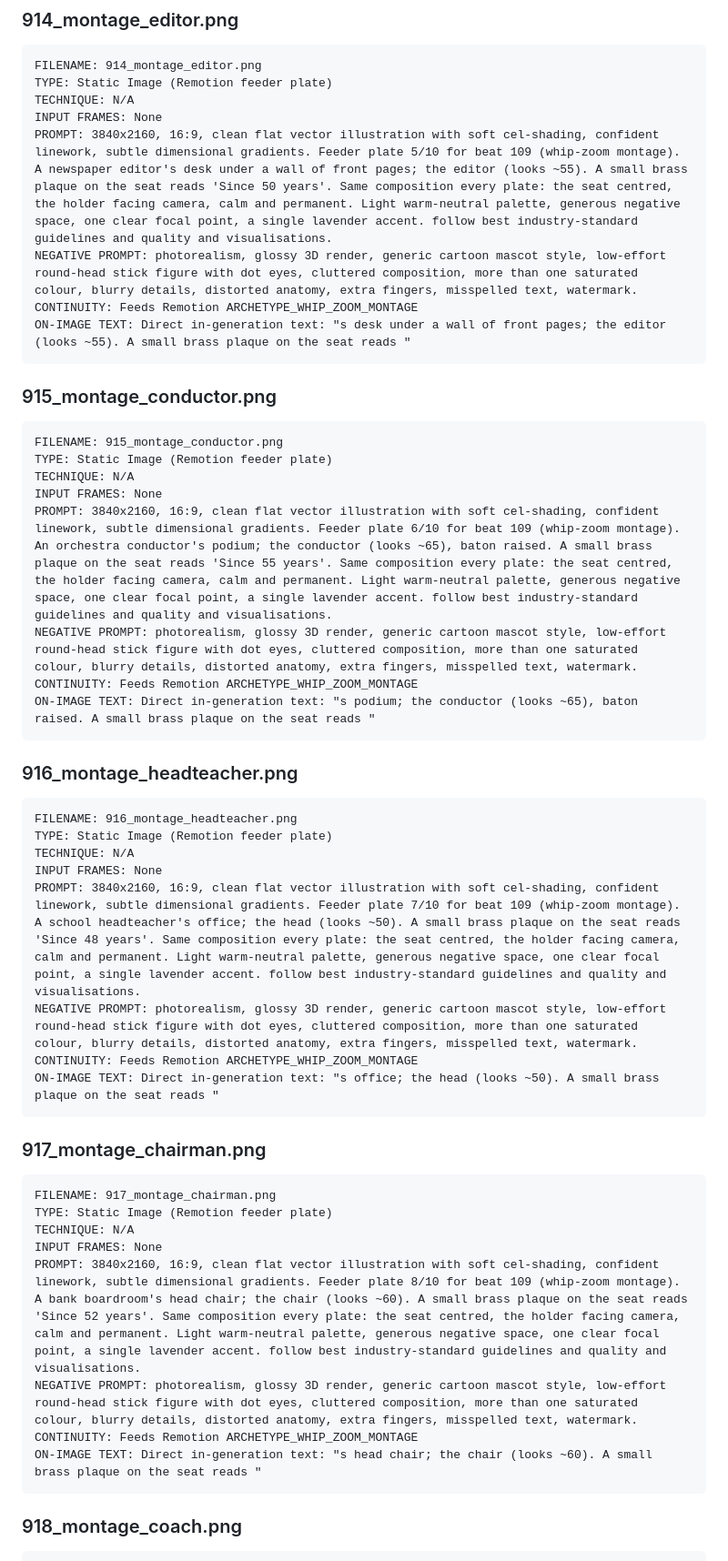
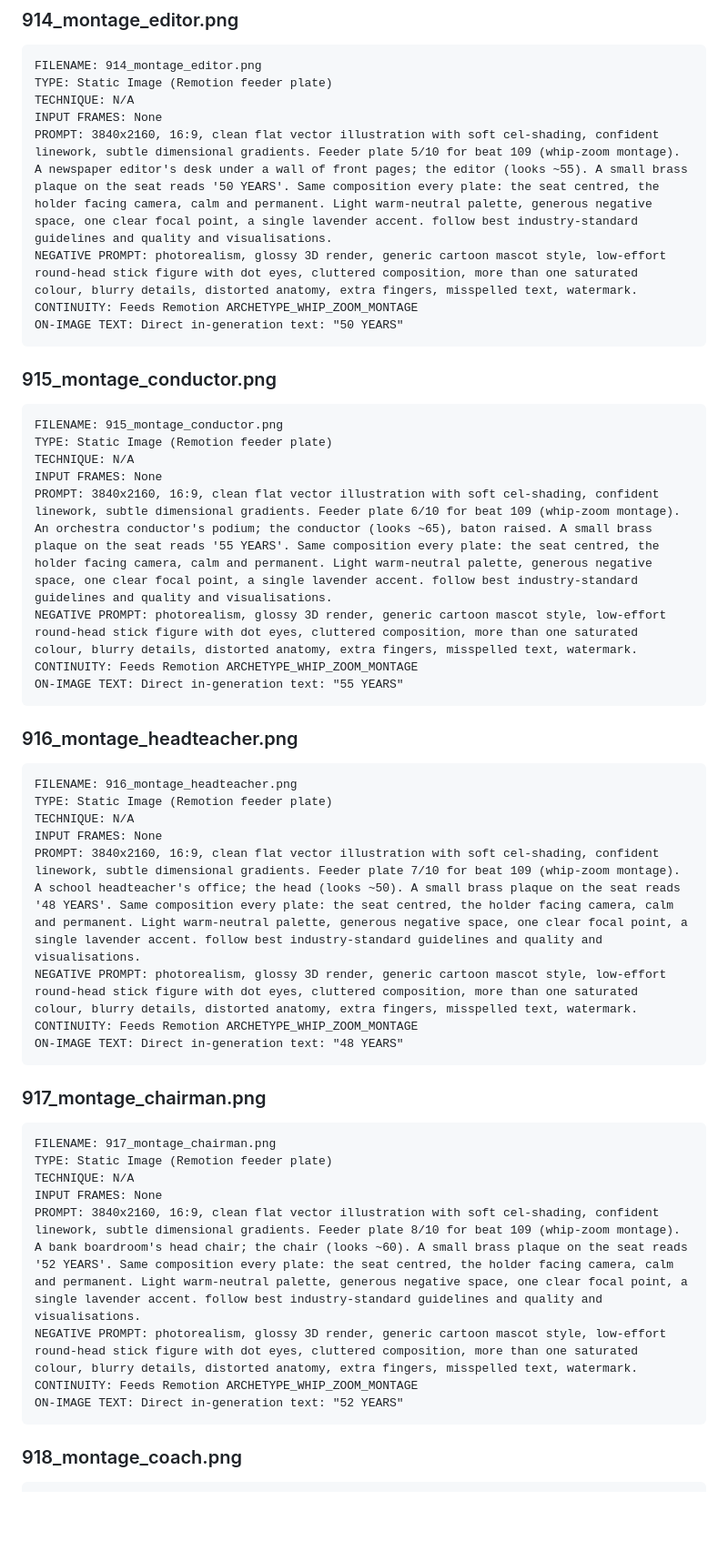
Before and after one commit to bilalashrafshk/ytvids, a Markdown page: videos/04-what-if-humans-live-to-150/08_STILLS_PROMPTS.md, the part around one of its changes. Shown at 91% size. Drawn GitHub-style; blank space fills up the shorter version.

````diff
--- a/videos/04-what-if-humans-live-to-150/08_STILLS_PROMPTS.md
+++ b/videos/04-what-if-humans-live-to-150/08_STILLS_PROMPTS.md
@@ -79,10 +79,10 @@ FILENAME: 914_montage_editor.png
 TYPE: Static Image (Remotion feeder plate)
 TECHNIQUE: N/A
 INPUT FRAMES: None
-PROMPT: 3840x2160, 16:9, clean flat vector illustration with soft cel-shading, confident linework, subtle dimensional gradients. Feeder plate 5/10 for beat 109 (whip-zoom montage). A newspaper editor's desk under a wall of front pages; the editor (looks ~55). A small brass plaque on the seat reads 'Since 50 years'. Same composition every plate: the seat centred, the holder facing camera, calm and permanent. Light warm-neutral palette, generous negative space, one clear focal point, a single lavender accent. follow best industry-standard guidelines and quality and visualisations.
+PROMPT: 3840x2160, 16:9, clean flat vector illustration with soft cel-shading, confident linework, subtle dimensional gradients. Feeder plate 5/10 for beat 109 (whip-zoom montage). A newspaper editor's desk under a wall of front pages; the editor (looks ~55). A small brass plaque on the seat reads '50 YEARS'. Same composition every plate: the seat centred, the holder facing camera, calm and permanent. Light warm-neutral palette, generous negative space, one clear focal point, a single lavender accent. follow best industry-standard guidelines and quality and visualisations.
 NEGATIVE PROMPT: photorealism, glossy 3D render, generic cartoon mascot style, low-effort round-head stick figure with dot eyes, cluttered composition, more than one saturated colour, blurry details, distorted anatomy, extra fingers, misspelled text, watermark.
 CONTINUITY: Feeds Remotion ARCHETYPE_WHIP_ZOOM_MONTAGE
-ON-IMAGE TEXT: Direct in-generation text: "s desk under a wall of front pages; the editor (looks ~55). A small brass plaque on the seat reads "
+ON-IMAGE TEXT: Direct in-generation text: "50 YEARS"
 ```
 
 ### 915_montage_conductor.png
@@ -91,10 +91,10 @@ FILENAME: 915_montage_conductor.png
 TYPE: Static Image (Remotion feeder plate)
 TECHNIQUE: N/A
 INPUT FRAMES: None
-PROMPT: 3840x2160, 16:9, clean flat vector illustration with soft cel-shading, confident linework, subtle dimensional gradients. Feeder plate 6/10 for beat 109 (whip-zoom montage). An orchestra conductor's podium; the conductor (looks ~65), baton raised. A small brass plaque on the seat reads 'Since 55 years'. Same composition every plate: the seat centred, the holder facing camera, calm and permanent. Light warm-neutral palette, generous negative space, one clear focal point, a single lavender accent. follow best industry-standard guidelines and quality and visualisations.
+PROMPT: 3840x2160, 16:9, clean flat vector illustration with soft cel-shading, confident linework, subtle dimensional gradients. Feeder plate 6/10 for beat 109 (whip-zoom montage). An orchestra conductor's podium; the conductor (looks ~65), baton raised. A small brass plaque on the seat reads '55 YEARS'. Same composition every plate: the seat centred, the holder facing camera, calm and permanent. Light warm-neutral palette, generous negative space, one clear focal point, a single lavender accent. follow best industry-standard guidelines and quality and visualisations.
 NEGATIVE PROMPT: photorealism, glossy 3D render, generic cartoon mascot style, low-effort round-head stick figure with dot eyes, cluttered composition, more than one saturated colour, blurry details, distorted anatomy, extra fingers, misspelled text, watermark.
 CONTINUITY: Feeds Remotion ARCHETYPE_WHIP_ZOOM_MONTAGE
-ON-IMAGE TEXT: Direct in-generation text: "s podium; the conductor (looks ~65), baton raised. A small brass plaque on the seat reads "
+ON-IMAGE TEXT: Direct in-generation text: "55 YEARS"
 ```
 
 ### 916_montage_headteacher.png
@@ -103,10 +103,10 @@ FILENAME: 916_montage_headteacher.png
 TYPE: Static Image (Remotion feeder plate)
 TECHNIQUE: N/A
 INPUT FRAMES: None
-PROMPT: 3840x2160, 16:9, clean flat vector illustration with soft cel-shading, confident linework, subtle dimensional gradients. Feeder plate 7/10 for beat 109 (whip-zoom montage). A school headteacher's office; the head (looks ~50). A small brass plaque on the seat reads 'Since 48 years'. Same composition every plate: the seat centred, the holder facing camera, calm and permanent. Light warm-neutral palette, generous negative space, one clear focal point, a single lavender accent. follow best industry-standard guidelines and quality and visualisations.
+PROMPT: 3840x2160, 16:9, clean flat vector illustration with soft cel-shading, confident linework, subtle dimensional gradients. Feeder plate 7/10 for beat 109 (whip-zoom montage). A school headteacher's office; the head (looks ~50). A small brass plaque on the seat reads '48 YEARS'. Same composition every plate: the seat centred, the holder facing camera, calm and permanent. Light warm-neutral palette, generous negative space, one clear focal point, a single lavender accent. follow best industry-standard guidelines and quality and visualisations.
 NEGATIVE PROMPT: photorealism, glossy 3D render, generic cartoon mascot style, low-effort round-head stick figure with dot eyes, cluttered composition, more than one saturated colour, blurry details, distorted anatomy, extra fingers, misspelled text, watermark.
 CONTINUITY: Feeds Remotion ARCHETYPE_WHIP_ZOOM_MONTAGE
-ON-IMAGE TEXT: Direct in-generation text: "s office; the head (looks ~50). A small brass plaque on the seat reads "
+ON-IMAGE TEXT: Direct in-generation text: "48 YEARS"
 ```
 
 ### 917_montage_chairman.png
@@ -115,10 +115,10 @@ FILENAME: 917_montage_chairman.png
 TYPE: Static Image (Remotion feeder plate)
 TECHNIQUE: N/A
 INPUT FRAMES: None
-PROMPT: 3840x2160, 16:9, clean flat vector illustration with soft cel-shading, confident linework, subtle dimensional gradients. Feeder plate 8/10 for beat 109 (whip-zoom montage). A bank boardroom's head chair; the chair (looks ~60). A small brass plaque on the seat reads 'Since 52 years'. Same composition every plate: the seat centred, the holder facing camera, calm and permanent. Light warm-neutral palette, generous negative space, one clear focal point, a single lavender accent. follow best industry-standard guidelines and quality and visualisations.
+PROMPT: 3840x2160, 16:9, clean flat vector illustration with soft cel-shading, confident linework, subtle dimensional gradients. Feeder plate 8/10 for beat 109 (whip-zoom montage). A bank boardroom's head chair; the chair (looks ~60). A small brass plaque on the seat reads '52 YEARS'. Same composition every plate: the seat centred, the holder facing camera, calm and permanent. Light warm-neutral palette, generous negative space, one clear focal point, a single lavender accent. follow best industry-standard guidelines and quality and visualisations.
 NEGATIVE PROMPT: photorealism, glossy 3D render, generic cartoon mascot style, low-effort round-head stick figure with dot eyes, cluttered composition, more than one saturated colour, blurry details, distorted anatomy, extra fingers, misspelled text, watermark.
 CONTINUITY: Feeds Remotion ARCHETYPE_WHIP_ZOOM_MONTAGE
-ON-IMAGE TEXT: Direct in-generation text: "s head chair; the chair (looks ~60). A small brass plaque on the seat reads "
+ON-IMAGE TEXT: Direct in-generation text: "52 YEARS"
 ```
 
 ### 918_montage_coach.png
````
Also changed, not shown: other parts of videos/04-what-if-humans-live-to-150/08_STILLS_PROMPTS.md (+16 -16 lines).
